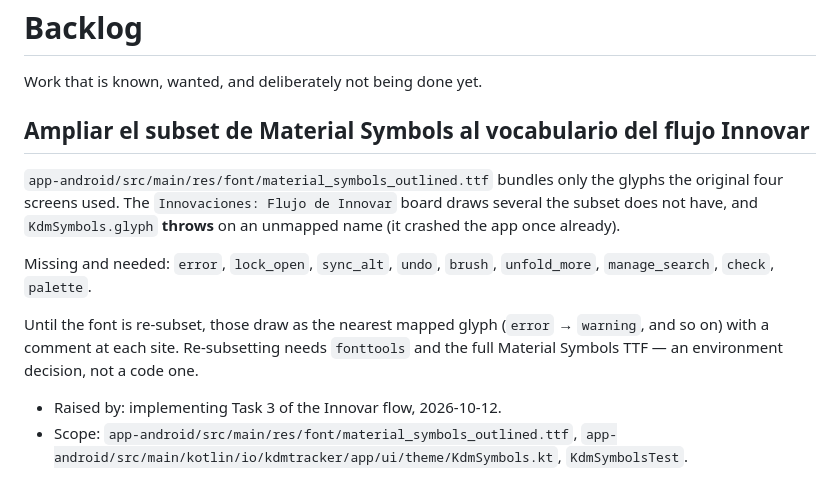
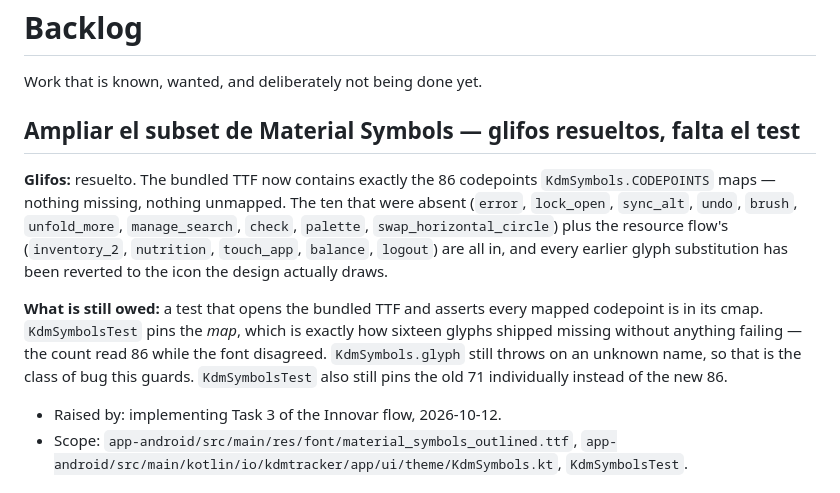
Before and after one commit to Alountk/kdm-tracker, a Markdown page: docs/backlog.md, the part around the change. Rendered like a GitHub page.

Commit message:
docs(backlog): record that the subset now matches the map

```diff
--- a/docs/backlog.md
+++ b/docs/backlog.md
@@ -2,18 +2,20 @@
 
 Work that is known, wanted, and deliberately not being done yet.
 
-## Ampliar el subset de Material Symbols al vocabulario del flujo Innovar
+## Ampliar el subset de Material Symbols — glifos resueltos, falta el test
 
-`app-android/src/main/res/font/material_symbols_outlined.ttf` bundles only the glyphs the original
-four screens used. The `Innovaciones: Flujo de Innovar` board draws several the subset does not
-have, and `KdmSymbols.glyph` **throws** on an unmapped name (it crashed the app once already).
+**Glifos:** resuelto. The bundled TTF now contains exactly the 86 codepoints
+`KdmSymbols.CODEPOINTS` maps — nothing missing, nothing unmapped. The ten that were absent
+(`error`, `lock_open`, `sync_alt`, `undo`, `brush`, `unfold_more`, `manage_search`, `check`,
+`palette`, `swap_horizontal_circle`) plus the resource flow's (`inventory_2`, `nutrition`,
+`touch_app`, `balance`, `logout`) are all in, and every earlier glyph substitution has been
+reverted to the icon the design actually draws.
 
-Missing and needed: `error`, `lock_open`, `sync_alt`, `undo`, `brush`, `unfold_more`,
-`manage_search`, `check`, `palette`.
-
-Until the font is re-subset, those draw as the nearest mapped glyph (`error` → `warning`, and so
-on) with a comment at each site. Re-subsetting needs `fonttools` and the full Material Symbols
-TTF — an environment decision, not a code one.
+**What is still owed:** a test that opens the bundled TTF and asserts every mapped codepoint is in
+its cmap. `KdmSymbolsTest` pins the *map*, which is exactly how sixteen glyphs shipped missing
+without anything failing — the count read 86 while the font disagreed. `KdmSymbols.glyph` still
+throws on an unknown name, so that is the class of bug this guards. `KdmSymbolsTest` also still
+pins the old 71 individually instead of the new 86.
 
 - Raised by: implementing Task 3 of the Innovar flow, 2026-10-12.
 - Scope: `app-android/src/main/res/font/material_symbols_outlined.ttf`,
```
